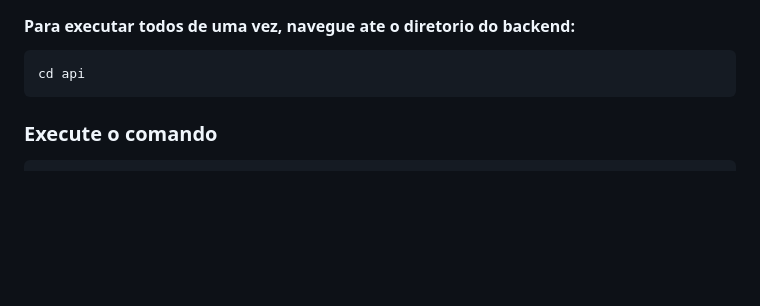
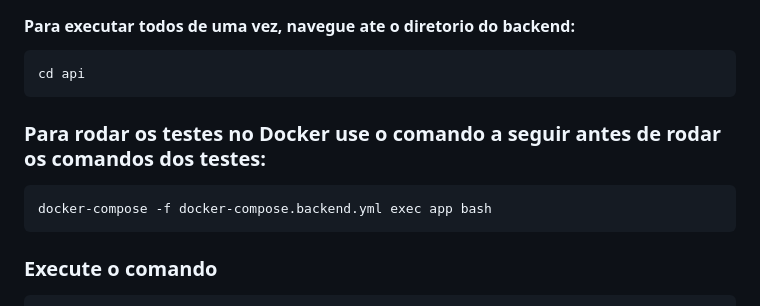
Before and after one commit to FabioMarinhoMendes/Viagens-App, a Markdown page: README.md, the part around the change. GitHub-like rendering; blank space fills up the shorter version.

````diff
--- a/README.md
+++ b/README.md
@@ -87,6 +87,12 @@ php artisan serve
 ```bash
 cd api
 ```
+
+### Para rodar os testes no Docker use o comando a seguir antes de rodar os comandos dos testes:
+```bash
+docker-compose -f docker-compose.backend.yml exec app bash
+```
+
 ### Execute o comando
 ```bash
 php artisan test
````
